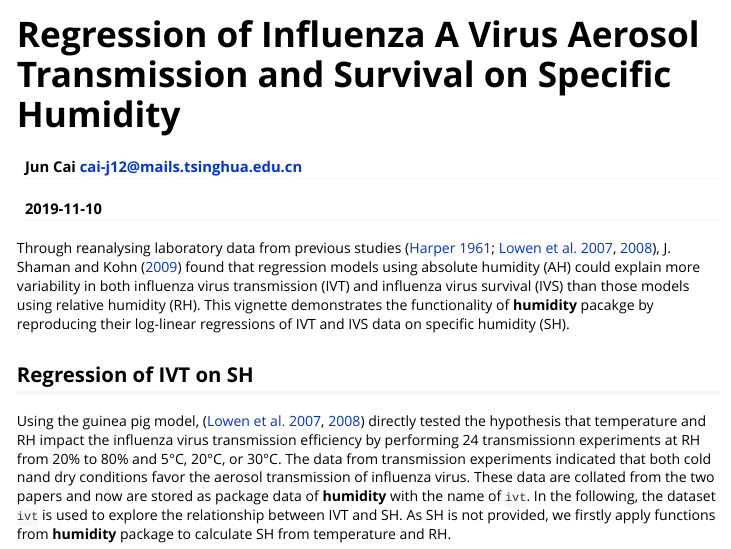
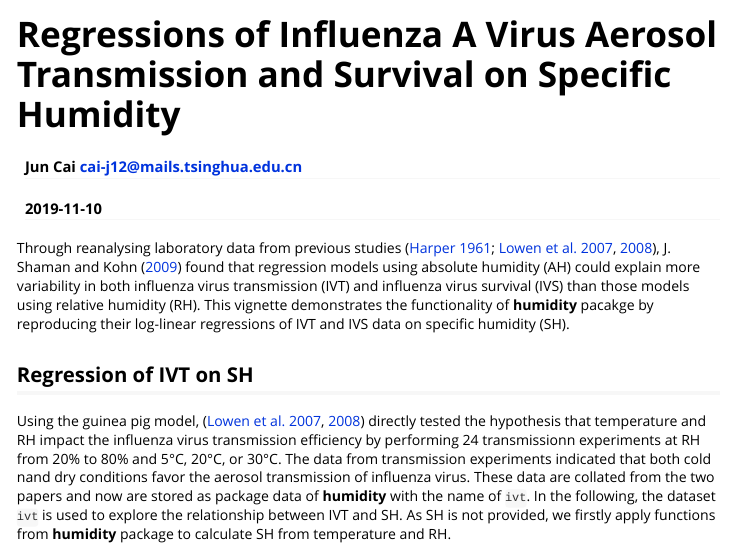
Before and after one commit to caijun/humidity, an R Markdown document (vignettes/ivt_ivs-sh.Rmd): the page in a window 1100 px wide, from its top. Rendered offline with R 4.5, knitr and Pandoc, with nearby package versions.

Commit message:
improve documents

```diff
--- a/vignettes/ivt_ivs-sh.Rmd
+++ b/vignettes/ivt_ivs-sh.Rmd
@@ -1,12 +1,12 @@
 ---
-title: "Regression of Influenza A Virus Aerosol Transmission and Survival on Specific Humidity"
+title: "Regressions of Influenza A Virus Aerosol Transmission and Survival on Specific Humidity"
 author: "Jun Cai <cai-j12@mails.tsinghua.edu.cn>"
 date: "`r Sys.Date()`"
 output: rmarkdown::html_vignette
 bibliography: bibliography.bib
 link-citations: yes
 vignette: >
-  %\VignetteIndexEntry{Regression of Influenza A Virus Aerosol Transmission and Survival on Specific Humidity}
+  %\VignetteIndexEntry{Regressions of Influenza A Virus Aerosol Transmission and Survival on Specific Humidity}
   %\VignetteEngine{knitr::rmarkdown}
   %\VignetteEncoding{UTF-8}
 ---
```
Also changed, not shown: NEWS.md (+5 -1 lines), 1 other file.
